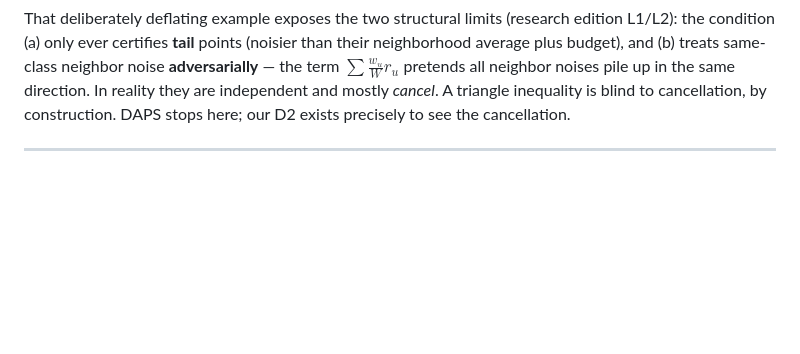
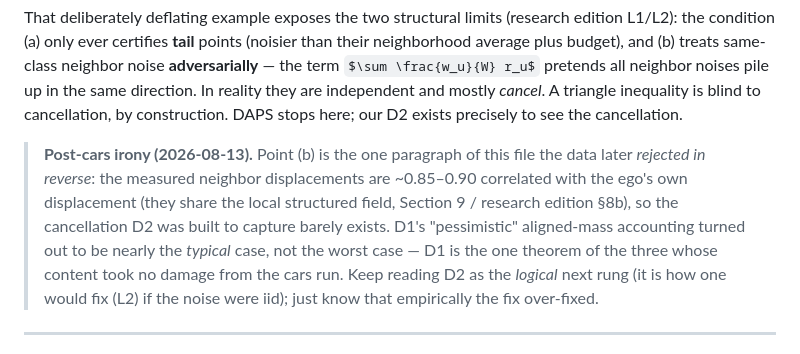
Before and after one commit to idolaxer8/ssl-cp-research, a Markdown page: docs/dwt_d3_learning_edition.md, the part around the change. Rendered like a GitHub page; some formulas as TeX source; blank space fills up the shorter version.

```diff
--- a/docs/dwt_d3_learning_edition.md
+++ b/docs/dwt_d3_learning_edition.md
@@ -325,6 +325,18 @@ $\sum \frac{w_u}{W} r_u$ pretends all neighbor noises pile up in the same
 direction. In reality they are independent and mostly *cancel*. A triangle
 inequality is blind to cancellation, by construction. DAPS stops here; our
 D2 exists precisely to see the cancellation.
+
+> **Post-cars irony (2026-08-13).** Point (b) is the one paragraph of
+> this file the data later *rejected in reverse*: the measured neighbor
+> displacements are ~0.85–0.90 correlated with the ego's own
+> displacement (they share the local structured field, Section 9 /
+> research edition §8b), so the cancellation D2 was built to capture
+> barely exists. D1's "pessimistic" aligned-mass accounting turned out to
+> be nearly the *typical* case, not the worst case — D1 is the one
+> theorem of the three whose content took no damage from the cars run.
+> Keep reading D2 as the *logical* next rung (it is how one would fix
+> (L2) if the noise were iid); just know that empirically the fix
+> over-fixed.
 
 ---
 
```
Also changed, not shown: docs/dwt_denoise_theorem.md (+9 -0 lines).
